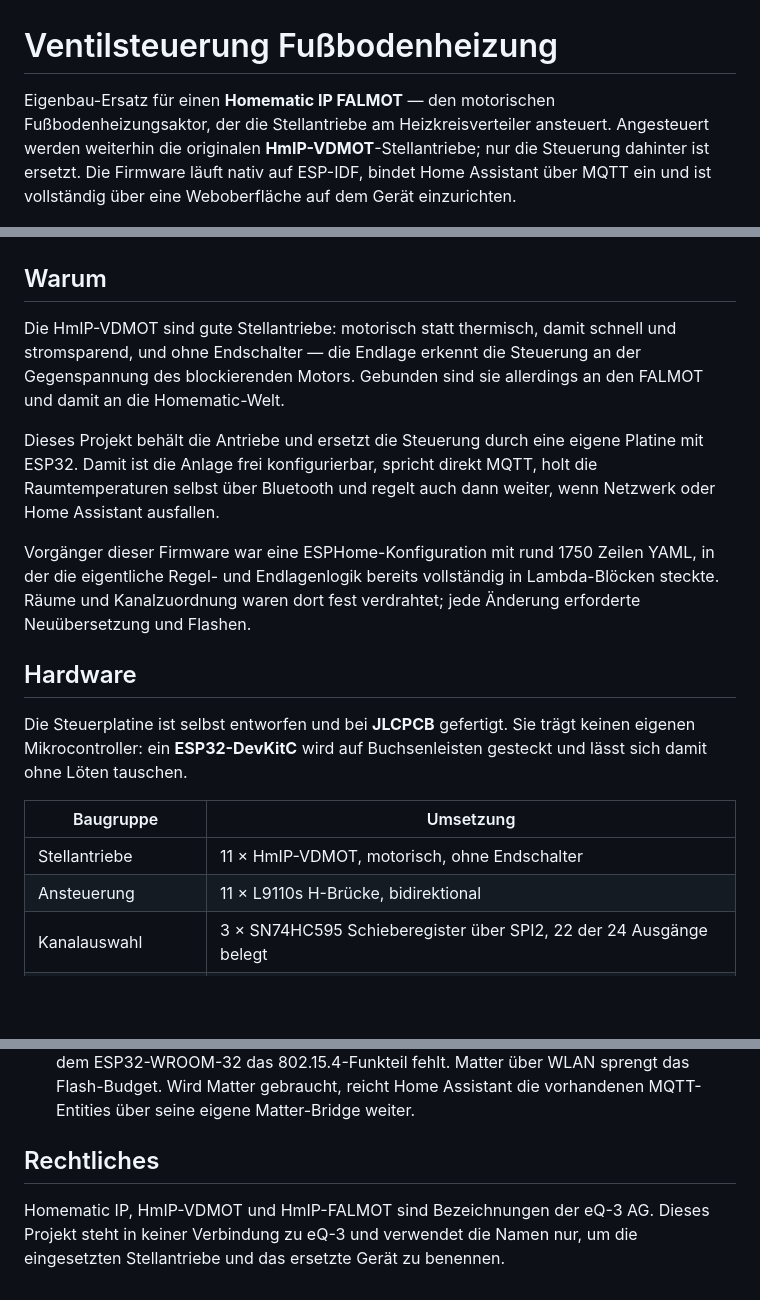
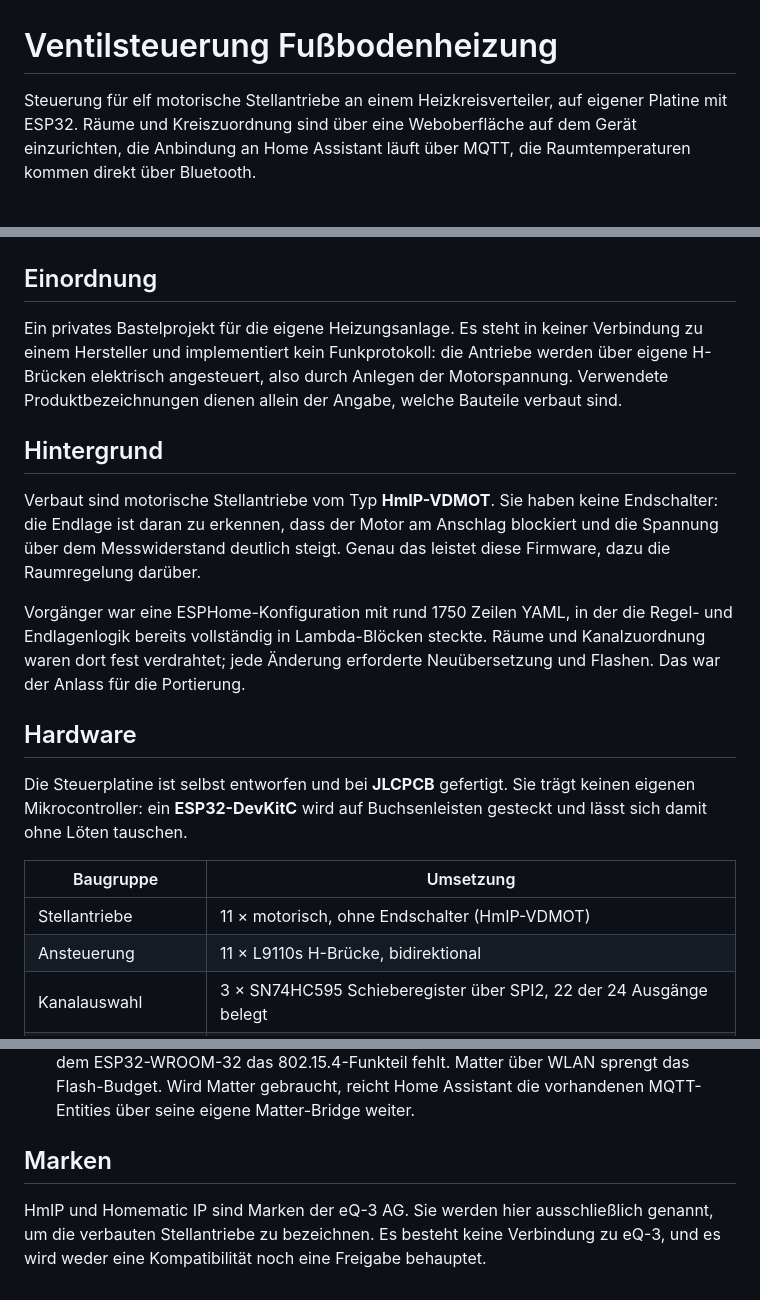
Before and after one commit to rubenmuehlhans/floor-heating-ctrl, a Markdown page: README.md, 3 parts joined by grey strips. Rendered like a GitHub page; blank space fills up the shorter version.

Commit message:
README: sachliche Formulierung, Produktbezeichnungen nur als Bauteilangabe
Die Einleitung positionierte das Projekt als Ersatz eines fremden Geraets.
Sie beschreibt jetzt, was die Steuerung tut; die Typbezeichnung der verbauten
Stellantriebe bleibt als sachliche Angabe stehen. Ergaenzt um den Hinweis,
dass kein Funkprotokoll implementiert wird - angesteuert werden die Motoren
elektrisch ueber eigene H-Bruecken.

```diff
--- a/README.md
+++ b/README.md
@@ -1,30 +1,31 @@
 # Ventilsteuerung Fußbodenheizung
 
-Eigenbau-Ersatz für einen **Homematic IP FALMOT** — den motorischen
-Fußbodenheizungsaktor, der die Stellantriebe am Heizkreisverteiler ansteuert.
-Angesteuert werden weiterhin die originalen **HmIP-VDMOT**-Stellantriebe; nur
-die Steuerung dahinter ist ersetzt. Die Firmware läuft nativ auf ESP-IDF,
-bindet Home Assistant über MQTT ein und ist vollständig über eine
-Weboberfläche auf dem Gerät einzurichten.
+Steuerung für elf motorische Stellantriebe an einem Heizkreisverteiler, auf
+eigener Platine mit ESP32. Räume und Kreiszuordnung sind über eine
+Weboberfläche auf dem Gerät einzurichten, die Anbindung an Home Assistant läuft
+über MQTT, die Raumtemperaturen kommen direkt über Bluetooth.
 
 ![Übersicht der Weboberfläche](docs/screenshots/uebersicht.png)
 
-## Warum
+## Einordnung
 
-Die HmIP-VDMOT sind gute Stellantriebe: motorisch statt thermisch, damit
-schnell und stromsparend, und ohne Endschalter — die Endlage erkennt die
-Steuerung an der Gegenspannung des blockierenden Motors. Gebunden sind sie
-allerdings an den FALMOT und damit an die Homematic-Welt.
+Ein privates Bastelprojekt für die eigene Heizungsanlage. Es steht in keiner
+Verbindung zu einem Hersteller und implementiert kein Funkprotokoll: die
+Antriebe werden über eigene H-Brücken elektrisch angesteuert, also durch
+Anlegen der Motorspannung. Verwendete Produktbezeichnungen dienen allein der
+Angabe, welche Bauteile verbaut sind.
 
-Dieses Projekt behält die Antriebe und ersetzt die Steuerung durch eine eigene
-Platine mit ESP32. Damit ist die Anlage frei konfigurierbar, spricht direkt
-MQTT, holt die Raumtemperaturen selbst über Bluetooth und regelt auch dann
-weiter, wenn Netzwerk oder Home Assistant ausfallen.
+## Hintergrund
 
-Vorgänger dieser Firmware war eine ESPHome-Konfiguration mit rund 1750 Zeilen
-YAML, in der die eigentliche Regel- und Endlagenlogik bereits vollständig in
-Lambda-Blöcken steckte. Räume und Kanalzuordnung waren dort fest verdrahtet;
-jede Änderung erforderte Neuübersetzung und Flashen.
+Verbaut sind motorische Stellantriebe vom Typ **HmIP-VDMOT**. Sie haben keine
+Endschalter: die Endlage ist daran zu erkennen, dass der Motor am Anschlag
+blockiert und die Spannung über dem Messwiderstand deutlich steigt. Genau das
+leistet diese Firmware, dazu die Raumregelung darüber.
+
+Vorgänger war eine ESPHome-Konfiguration mit rund 1750 Zeilen YAML, in der die
+Regel- und Endlagenlogik bereits vollständig in Lambda-Blöcken steckte. Räume
+und Kanalzuordnung waren dort fest verdrahtet; jede Änderung erforderte
+Neuübersetzung und Flashen. Das war der Anlass für die Portierung.
 
 ## Hardware
 
@@ -34,7 +35,7 @@ gesteckt und lässt sich damit ohne Löten tauschen.
 
 | Baugruppe | Umsetzung |
 |---|---|
-| Stellantriebe | 11 × HmIP-VDMOT, motorisch, ohne Endschalter |
+| Stellantriebe | 11 × motorisch, ohne Endschalter (HmIP-VDMOT) |
 | Ansteuerung | 11 × L9110s H-Brücke, bidirektional |
 | Kanalauswahl | 3 × SN74HC595 Schieberegister über SPI2, 22 der 24 Ausgänge belegt |
 | Endlagenerkennung | Shunt je Messgruppe an ADC1, 6 Messgruppen |
@@ -319,8 +320,9 @@ zu sehen. `tools/screenshots.sh` erzeugt daraus die Aufnahmen dieser Seite.
   WLAN sprengt das Flash-Budget. Wird Matter gebraucht, reicht Home Assistant
   die vorhandenen MQTT-Entities über seine eigene Matter-Bridge weiter.
 
-## Rechtliches
+## Marken
 
-Homematic IP, HmIP-VDMOT und HmIP-FALMOT sind Bezeichnungen der eQ-3 AG.
-Dieses Projekt steht in keiner Verbindung zu eQ-3 und verwendet die Namen nur,
-um die eingesetzten Stellantriebe und das ersetzte Gerät zu benennen.
+HmIP und Homematic IP sind Marken der eQ-3 AG. Sie werden hier ausschließlich
+genannt, um die verbauten Stellantriebe zu bezeichnen. Es besteht keine
+Verbindung zu eQ-3, und es wird weder eine Kompatibilität noch eine Freigabe
+behauptet.
```
Also changed, not shown: other parts of README.md (+1 -1 lines).
